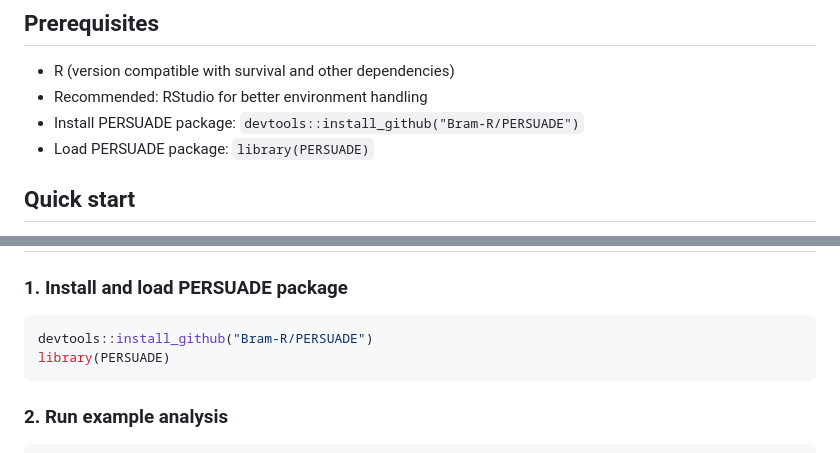
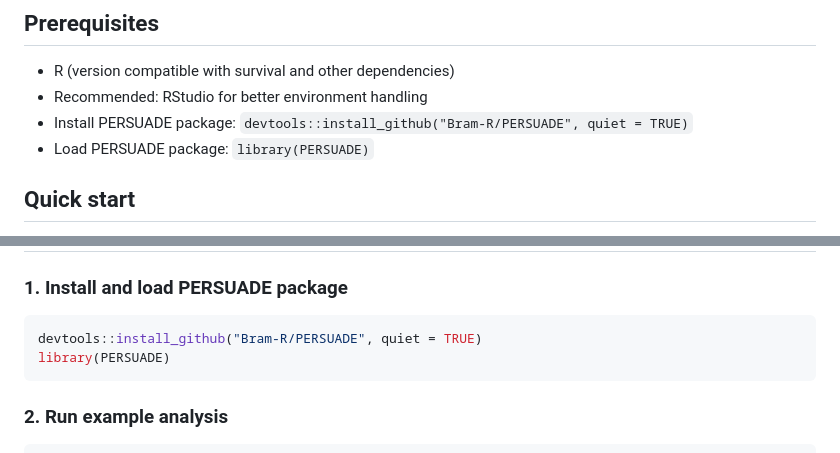
Before and after one commit to Bram-R/PERSUADE, a Markdown page: README.md, 2 parts joined by grey strips. GitHub-like rendering.

````diff
--- a/README.md
+++ b/README.md
@@ -25,7 +25,7 @@ The framework is designed for transparency and consistency when survival analysi
 ## Prerequisites
 - R (version compatible with survival and other dependencies)
 - Recommended: RStudio for better environment handling
-- Install PERSUADE package: `devtools::install_github("Bram-R/PERSUADE")`
+- Install PERSUADE package: `devtools::install_github("Bram-R/PERSUADE", quiet = TRUE)`
 - Load PERSUADE package: `library(PERSUADE)`
 
 ## Quick start
@@ -46,7 +46,7 @@ This script:
 
 ### 1. Install and load PERSUADE package
 ```r
-devtools::install_github("Bram-R/PERSUADE")
+devtools::install_github("Bram-R/PERSUADE", quiet = TRUE)
 library(PERSUADE)
 ```
 
````
